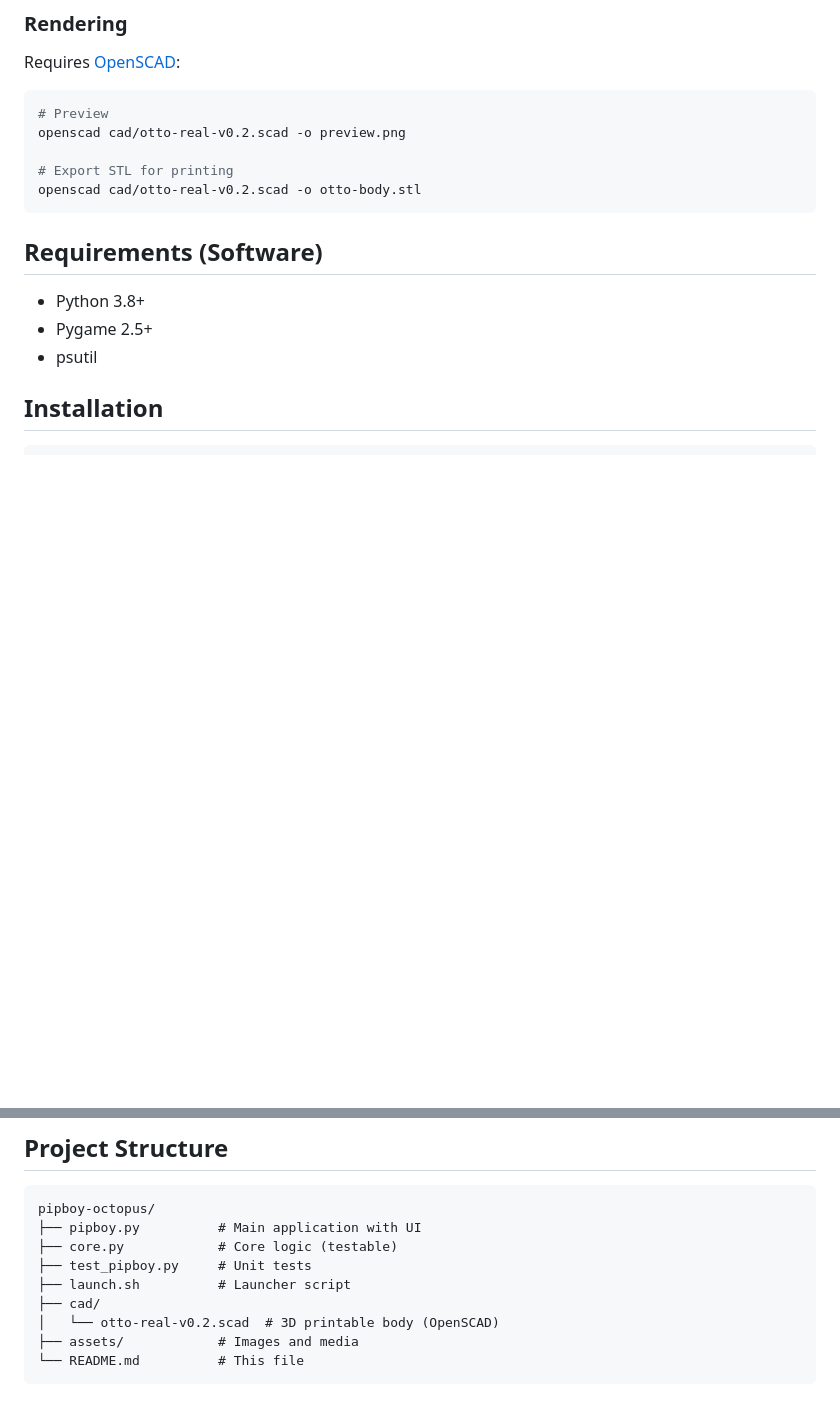
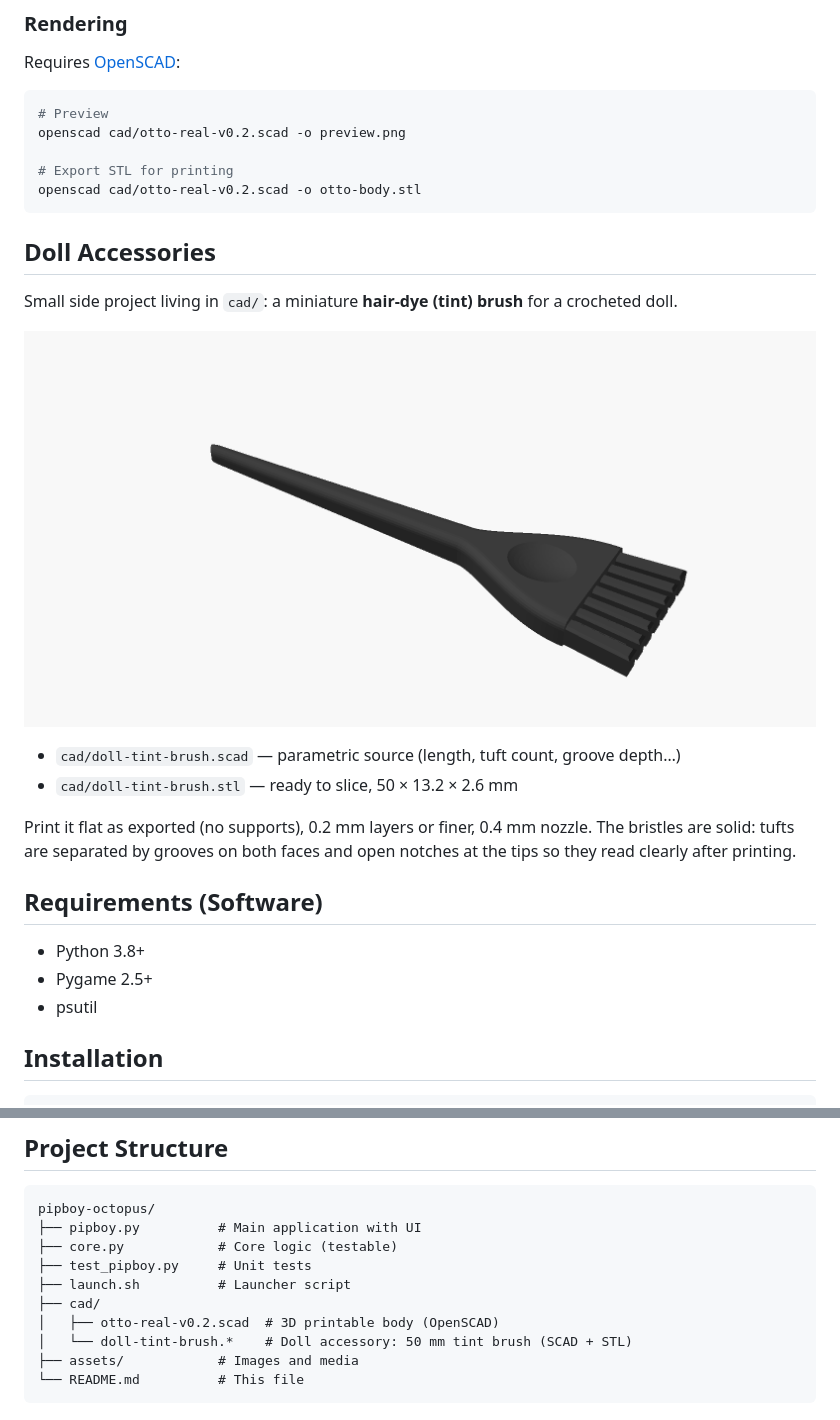
Before and after one commit to dobleuber/pipboy-otto, a Markdown page: README.md, 2 parts joined by grey strips. GitHub-like rendering; pictures changed too: cad/doll-tint-brush.png (added); blank space fills up the shorter version.

Commit message:
Add 3D printable doll tint brush (50 mm)
Parametric OpenSCAD model of a miniature hair-dye brush for a crocheted
doll, plus the exported STL and a preview render. Bristles are solid but
separated by grooves and tip notches so they stand out when printed.

Co-Authored-By: Claude Fable 5.2 <noreply@anthropic.com>
Claude-Session: https://claude.ai/code/session_01UhhE48nZG5WdqgxxX5AXT2

````diff
--- a/README.md
+++ b/README.md
@@ -35,6 +35,17 @@ openscad cad/otto-real-v0.2.scad -o preview.png
 # Export STL for printing
 openscad cad/otto-real-v0.2.scad -o otto-body.stl
 ```
+
+## Doll Accessories
+
+Small side project living in `cad/`: a miniature **hair-dye (tint) brush** for a crocheted doll.
+
+![Doll tint brush](cad/doll-tint-brush.png)
+
+- `cad/doll-tint-brush.scad` — parametric source (length, tuft count, groove depth…)
+- `cad/doll-tint-brush.stl` — ready to slice, 50 × 13.2 × 2.6 mm
+
+Print it flat as exported (no supports), 0.2 mm layers or finer, 0.4 mm nozzle. The bristles are solid: tufts are separated by grooves on both faces and open notches at the tips so they read clearly after printing.
 
 ## Requirements (Software)
 
@@ -75,7 +86,8 @@ pipboy-octopus/
 ├── test_pipboy.py     # Unit tests
 ├── launch.sh          # Launcher script
 ├── cad/
-│   └── otto-real-v0.2.scad  # 3D printable body (OpenSCAD)
+│   ├── otto-real-v0.2.scad  # 3D printable body (OpenSCAD)
+│   └── doll-tint-brush.*    # Doll accessory: 50 mm tint brush (SCAD + STL)
 ├── assets/            # Images and media
 └── README.md          # This file
 ```
````
Also changed, not shown: 2 other files.
